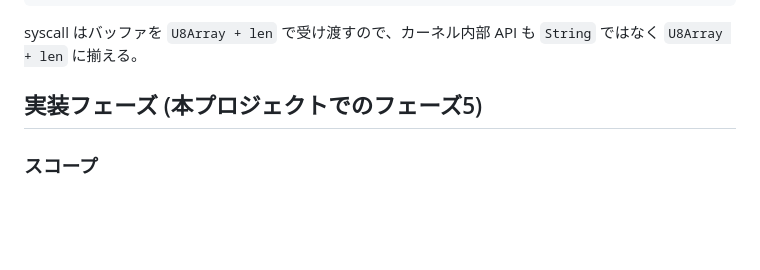
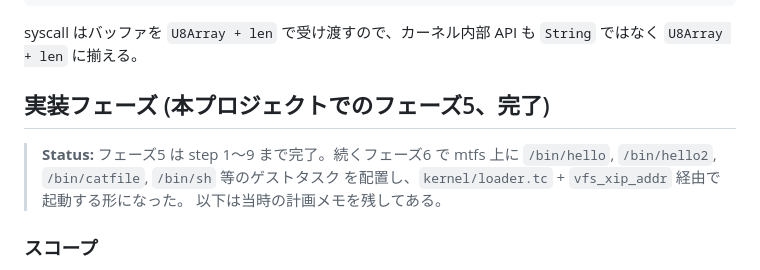
Before and after one commit to ikeji/mtos, a Markdown page: docs/filesystem.md, the part around the change. Drawn GitHub-style; blank space fills up the shorter version.

```diff
--- a/docs/filesystem.md
+++ b/docs/filesystem.md
@@ -361,7 +361,12 @@ fn vfs_xip_addr(fd: i32) -> u32;                       // exec / loader 用、0=
 syscall はバッファを `U8Array + len` で受け渡すので、カーネル内部 API も
 `String` ではなく `U8Array + len` に揃える。
 
-## 実装フェーズ (本プロジェクトでのフェーズ5)
+## 実装フェーズ (本プロジェクトでのフェーズ5、完了)
+
+> **Status:** フェーズ5 は step 1〜9 まで完了。続くフェーズ6 で mtfs 上に
+> `/bin/hello`, `/bin/hello2`, `/bin/catfile`, `/bin/sh` 等のゲストタスク
+> を配置し、`kernel/loader.tc` + `vfs_xip_addr` 経由で起動する形になった。
+> 以下は当時の計画メモを残してある。
 
 ### スコープ
 
```
Also changed, not shown: CLAUDE.md (+11 -0 lines), docs/roadmap.md (+21 -13 lines).
